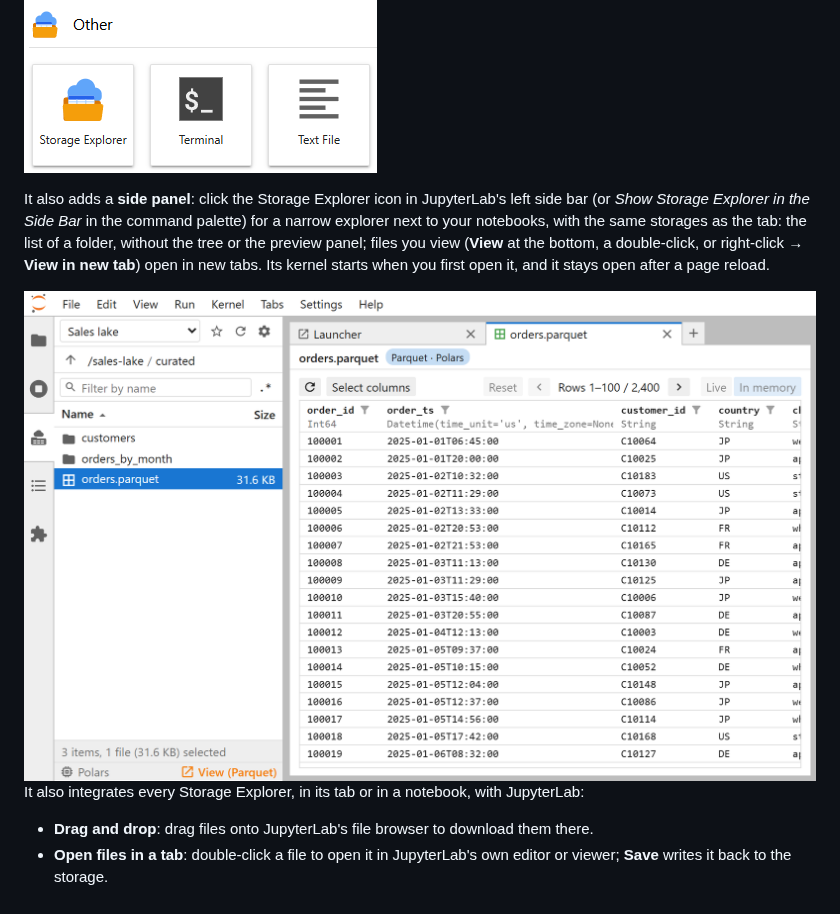
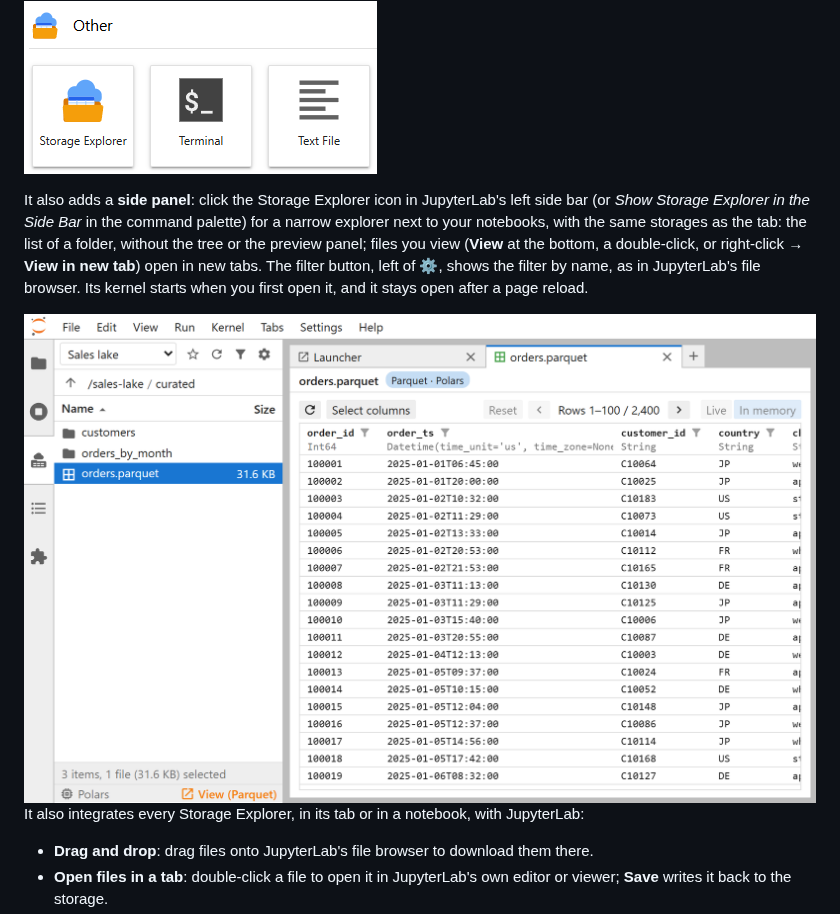
Before and after one commit to sugibuchi/jupyter-storage-explorer, a Markdown page: launcher/README.md, the part around the change. GitHub-like rendering; pictures changed too: launcher/figs/side-panel.png.

```diff
--- a/launcher/README.md
+++ b/launcher/README.md
@@ -11,8 +11,9 @@ the folder JupyterLab's file browser shows.
 It also adds a **side panel**: click the Storage Explorer icon in JupyterLab's left side bar (or *Show Storage
 Explorer in the Side Bar* in the command palette) for a narrow explorer next to your notebooks, with the same storages
 as the tab: the list of a folder, without the tree or the preview panel; files you view (**View** at the bottom, a
-double-click, or right-click → **View in new tab**) open in new tabs. Its kernel
-starts when you first open it, and it stays open after a page reload.
+double-click, or right-click → **View in new tab**) open in new tabs. The filter button, left of ⚙, shows the filter
+by name, as in JupyterLab's file browser. Its kernel starts when you first open it, and it stays open after a page
+reload.
 
 <img src="https://raw.githubusercontent.com/sugibuchi/jupyter-storage-explorer/main/launcher/figs/side-panel.png" width="867" alt="The side panel in JupyterLab's left side bar, a Parquet file selected, beside the tab its View button opened in the data browser">
 
```
Also changed, not shown: CLAUDE.md (+3 -2 lines), docs/storage-explorer.md (+1 -1 lines), 4 other files.
